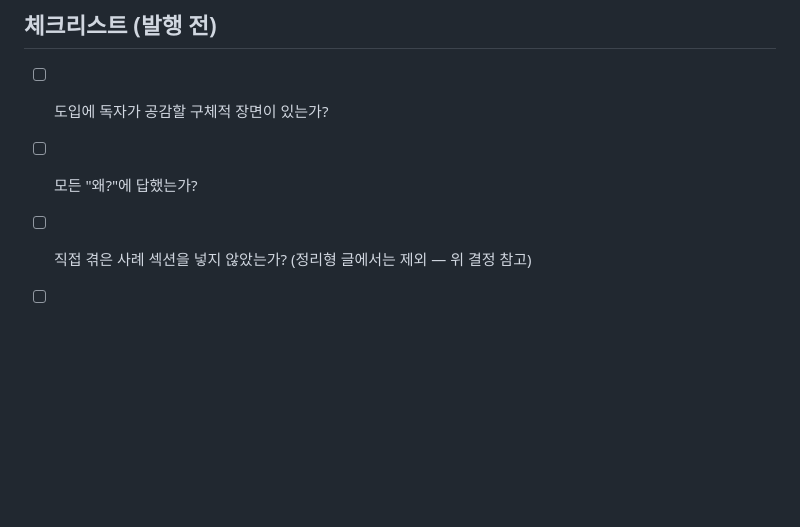
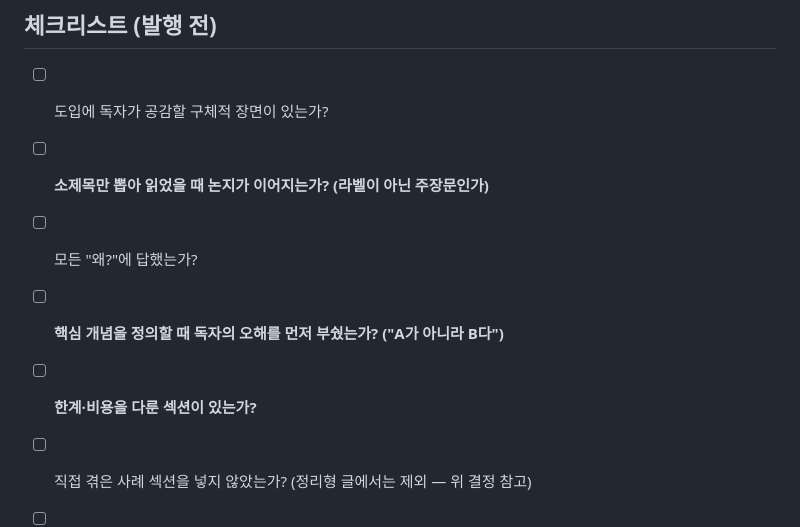
Before and after one commit to bangddong/study-log, a Markdown page: .claude/writing-style.md, the part around one of its changes. GitHub-like rendering; blank space fills up the shorter version.

```diff
--- a/.claude/writing-style.md
+++ b/.claude/writing-style.md
@@ -103,7 +188,10 @@ Harness Engineering 시리즈 글에서 추출한 패턴을 기반으로 한다.
 ## 체크리스트 (발행 전)
 
 - [ ] 도입에 독자가 공감할 구체적 장면이 있는가?
+- [ ] **소제목만 뽑아 읽었을 때 논지가 이어지는가? (라벨이 아닌 주장문인가)**
 - [ ] 모든 "왜?"에 답했는가?
+- [ ] **핵심 개념을 정의할 때 독자의 오해를 먼저 부쉈는가? ("A가 아니라 B다")**
+- [ ] **한계·비용을 다룬 섹션이 있는가?**
 - [ ] 직접 겪은 사례 섹션을 넣지 않았는가? (정리형 글에서는 제외 — 위 결정 참고)
 - [ ] 정리 표가 있는가?
 - [ ] 코드/구조는 인용했는가 (요약만 쓰지 않았는가)?
```
Also changed, not shown: other parts of .claude/writing-style.md (+86 -1 lines), 1 other file.
